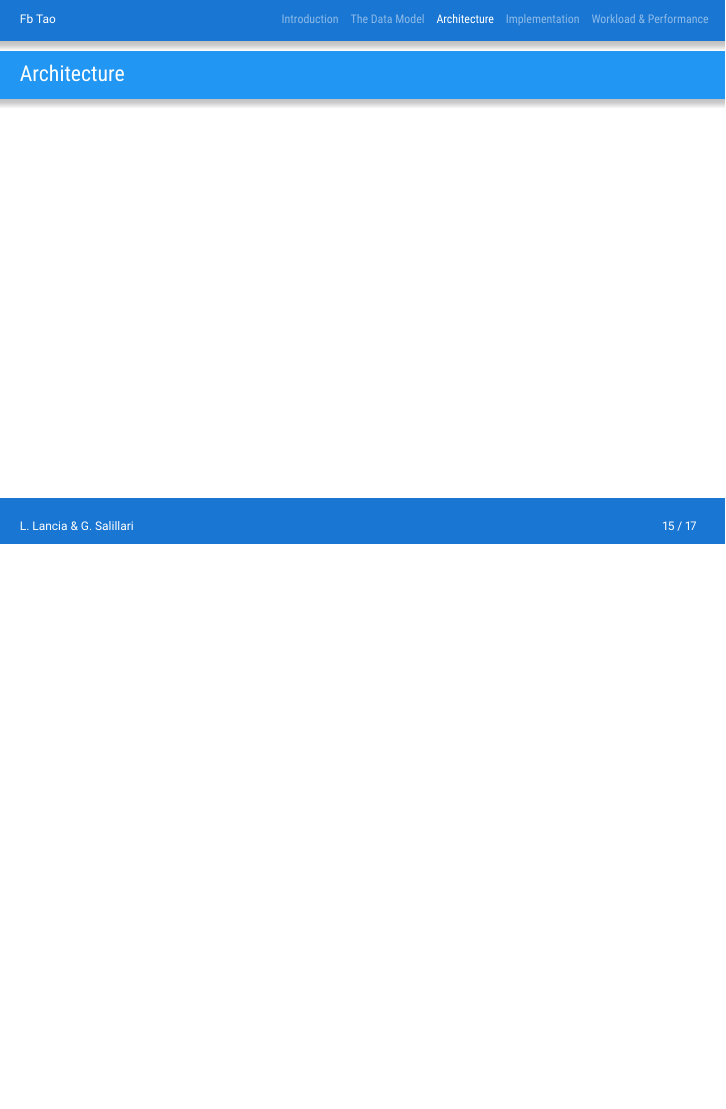
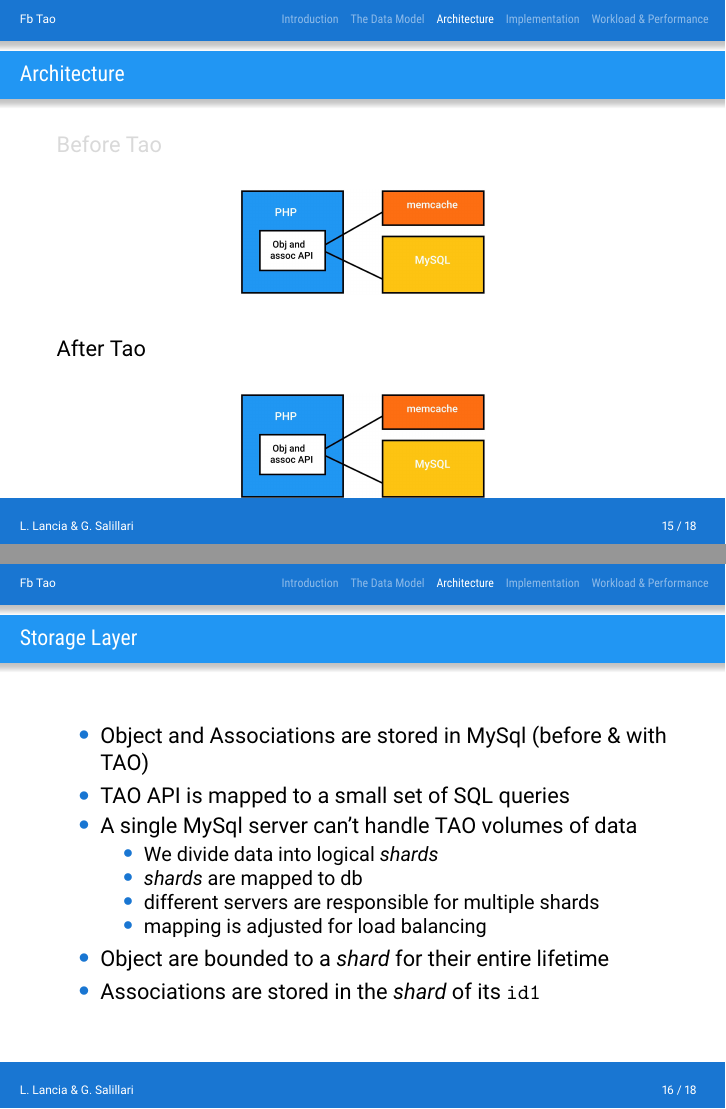
Before and after one commit to llancia/MaterialBeamer, LaTeX slides (presentazionelancia.tex, which reads architechture.tex): page 19 of 21 before the commit and pages 20 and 21 of 23 after it, the two joined at a grey line, the shorter picture padded with empty space. Compiled offline with XeLaTeX.

Commit message:
tao architecture

```diff
--- a/architechture.tex
+++ b/architechture.tex
@@ -2,6 +2,35 @@
 \section{Architecture}
 \begin{frame}[t]
 \frametitle{Architecture}
+    \onslide<1>Before Tao
+    \onslide<1>\begin{center}
+    	\includegraphics[width=0.4\textwidth]{figs/before_tao.jpg}
+    \end{center}
+	\onslide<2>After Tao
+	\onslide<2>\begin{center}
+    	\includegraphics[width=0.4\textwidth]{figs/before_tao.jpg}
+    \end{center}
+\end{frame}
+
+\begin{frame}[fragile]
+\frametitle{Storage Layer}
+\begin{itemize}
+	\item Object and Associations are stored in MySql (before \& with TAO)
+	\item TAO API is mapped to a small set of SQL queries
+	\item A single MySql server can't handle TAO volumes of data
+	\begin{itemize}
+		\item We divide data into logical \emph{shards}
+		\item \emph{shards} are mapped to db
+		\item different servers are responsible for multiple shards
+		\item mapping is adjusted for load balancing
+	\end{itemize}
+	\item Object are bounded to a \emph{shard} for their entire lifetime
+	\item Associations are stored in the \emph{shard} of its \verb!id1!
+\end{itemize}
+
+
+
+
 
 
 
```
Also changed, not shown: figs/before_tao.jpg (added), figs/mysql.png (added), presentazionelancia.pdf.
